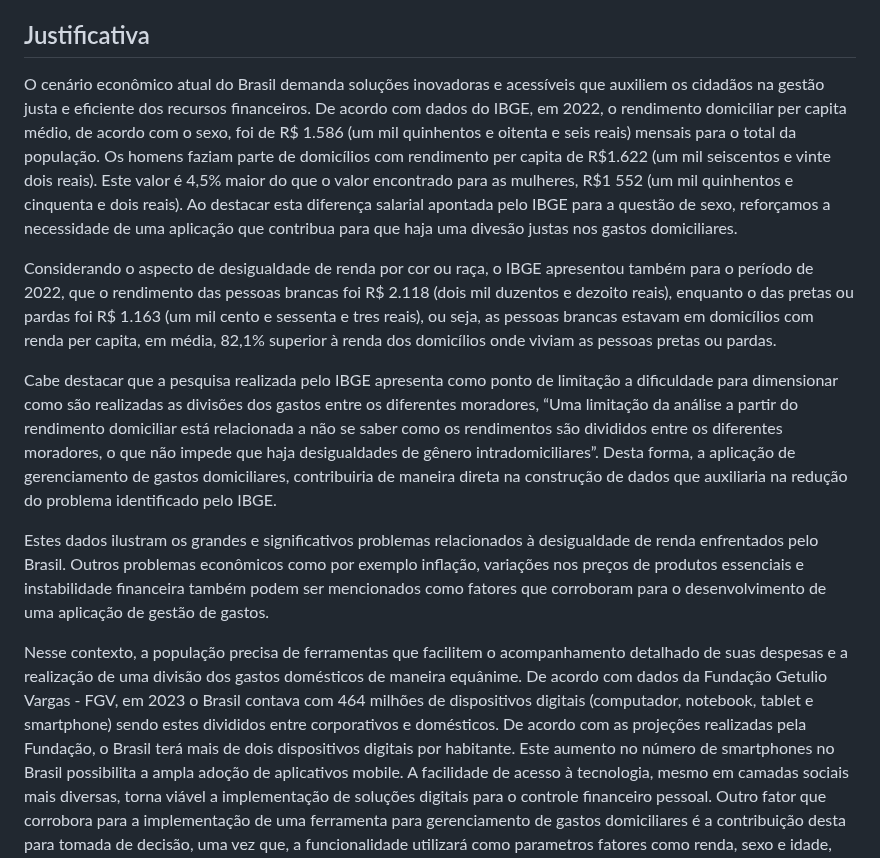
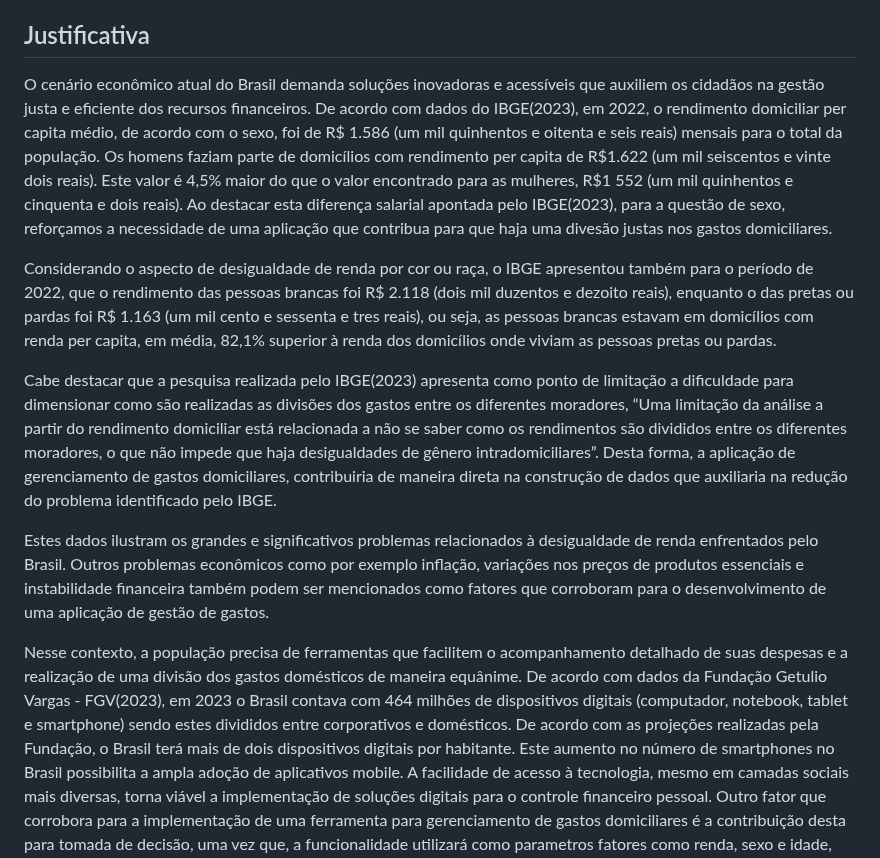
Before and after one commit to ICEI-PUC-Minas-PMV-ADS/pmv-ads-2024-1-e2-proj-int-t5-quem-paga-quanto, a Markdown page: docs/01-Documentação de Contexto.md, the part around the change. Drawn GitHub-style.

```diff
--- a/docs/01-Documentação de Contexto.md
+++ b/docs/01-Documentação de Contexto.md
@@ -18,19 +18,19 @@ Promover comunicação aberta e construtiva sobre questões financeiras dentro d
 
 ## Justificativa
 
-O cenário econômico atual do Brasil demanda soluções inovadoras e acessíveis que auxiliem os cidadãos na gestão justa e eficiente dos recursos financeiros. De acordo com dados do IBGE, em 2022, o rendimento domiciliar per capita médio, de acordo com o sexo, foi de R$ 1.586 (um mil quinhentos e oitenta e seis reais) mensais para o total da população.
+O cenário econômico atual do Brasil demanda soluções inovadoras e acessíveis que auxiliem os cidadãos na gestão justa e eficiente dos recursos financeiros. De acordo com dados do IBGE(2023), em 2022, o rendimento domiciliar per capita médio, de acordo com o sexo, foi de R$ 1.586 (um mil quinhentos e oitenta e seis reais) mensais para o total da população.
  Os homens faziam parte de domicílios com rendimento per capita de R$1.622 (um mil seiscentos e vinte dois reais). Este valor é 4,5% maior do que o valor encontrado para as mulheres, R$1 552 (um mil quinhentos e cinquenta e dois reais).
-Ao destacar esta diferença salarial apontada pelo IBGE para a questão de sexo, reforçamos a necessidade de uma aplicação que contribua para que haja uma divesão justas nos gastos domiciliares.
+Ao destacar esta diferença salarial apontada pelo IBGE(2023), para a questão de sexo, reforçamos a necessidade de uma aplicação que contribua para que haja uma divesão justas nos gastos domiciliares.
 
 Considerando o aspecto de desigualdade de renda por cor ou raça, o IBGE apresentou também para o  período de 2022, que  o rendimento das pessoas brancas foi R$ 2.118 (dois mil duzentos e dezoito reais), enquanto o das pretas ou pardas foi R$ 1.163 (um mil cento e sessenta e tres reais), ou seja, as pessoas brancas estavam em domicílios com renda per capita, em média, 82,1% superior à renda dos domicílios onde viviam as pessoas pretas ou pardas.
 
-Cabe destacar que a pesquisa realizada pelo IBGE apresenta como ponto de limitação a dificuldade para dimensionar como são realizadas as divisões dos gastos entre os diferentes moradores, “Uma limitação da análise a partir do rendimento domiciliar está relacionada a não se saber como os rendimentos são divididos entre os diferentes moradores, o que não impede que haja desigualdades de gênero intradomiciliares”.
+Cabe destacar que a pesquisa realizada pelo IBGE(2023) apresenta como ponto de limitação a dificuldade para dimensionar como são realizadas as divisões dos gastos entre os diferentes moradores, “Uma limitação da análise a partir do rendimento domiciliar está relacionada a não se saber como os rendimentos são divididos entre os diferentes moradores, o que não impede que haja desigualdades de gênero intradomiciliares”.
 Desta forma, a aplicação de gerenciamento de gastos domiciliares, contribuiria de maneira direta na construção de dados que  auxiliaria  na redução do problema identificado pelo IBGE.
 
 Estes dados ilustram os grandes e significativos problemas relacionados à desigualdade de renda enfrentados pelo Brasil.  Outros problemas econômicos como por exemplo inflação, variações nos preços de produtos essenciais e instabilidade financeira também podem ser mencionados como fatores que corroboram para o desenvolvimento de uma aplicação de gestão de gastos.
 
 Nesse contexto, a população precisa de ferramentas que facilitem o acompanhamento detalhado de suas despesas e a realização de uma divisão dos gastos domésticos  de maneira equânime.
-De acordo com dados da Fundação Getulio Vargas - FGV, em 2023 o Brasil contava com 464 milhões de dispositivos digitais  (computador, notebook, tablet e smartphone) sendo estes divididos entre corporativos e domésticos. De acordo com as projeções realizadas pela Fundação, o Brasil terá mais de dois dispositivos digitais por habitante.
+De acordo com dados da Fundação Getulio Vargas - FGV(2023), em 2023 o Brasil contava com 464 milhões de dispositivos digitais  (computador, notebook, tablet e smartphone) sendo estes divididos entre corporativos e domésticos. De acordo com as projeções realizadas pela Fundação, o Brasil terá mais de dois dispositivos digitais por habitante.
 Este aumento no número de smartphones no Brasil possibilita a ampla adoção de aplicativos mobile. A facilidade de acesso à tecnologia, mesmo em camadas sociais mais diversas, torna viável a implementação de soluções digitais para o controle financeiro pessoal.
 Outro fator que corrobora para a implementação de uma ferramenta para gerenciamento de gastos domiciliares é a  contribuição desta para tomada de decisão, uma vez que, a funcionalidade utilizará como parametros fatores como renda, sexo e idade, para realizar o  calculo proporcional dos gastos.
 
```
